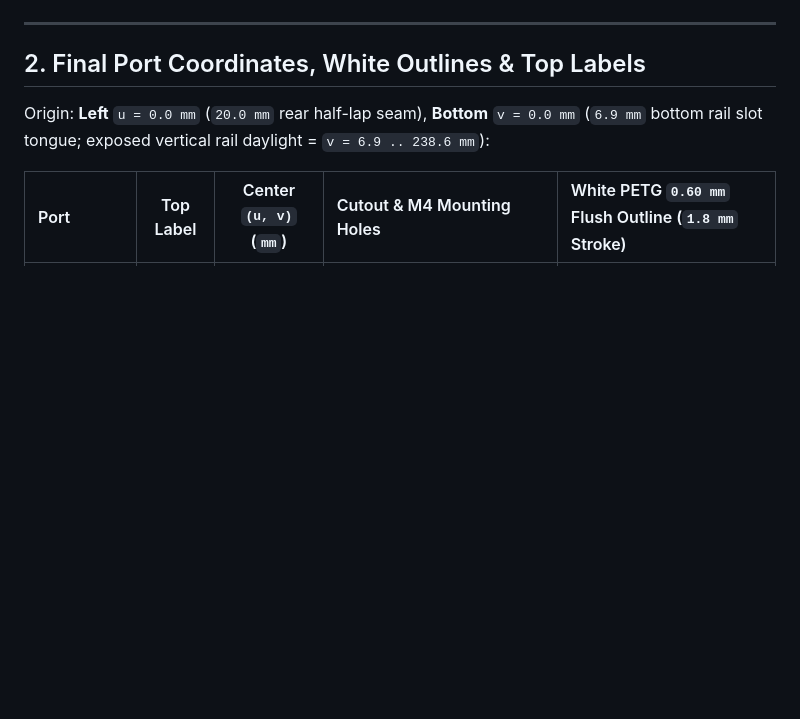
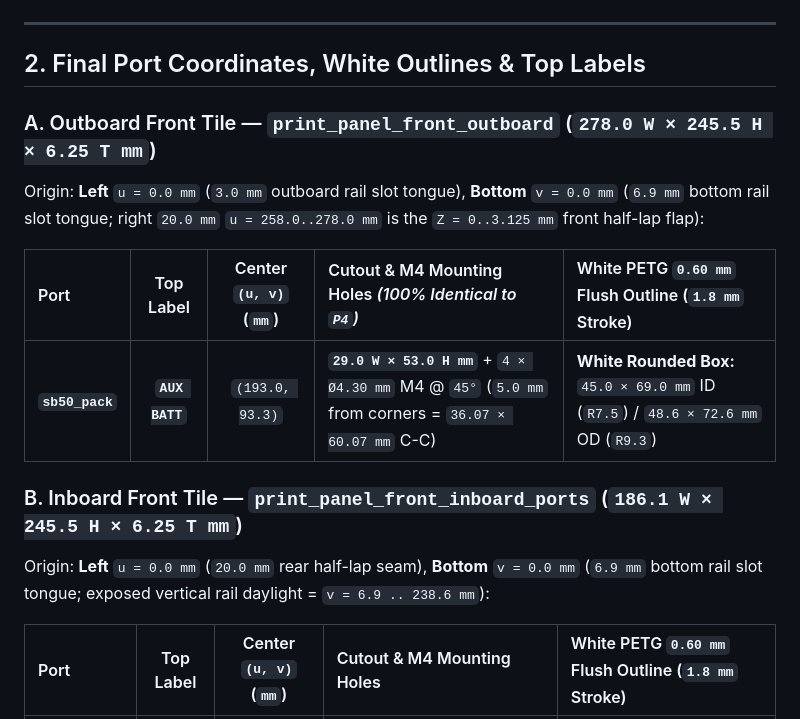
Before and after one commit to dgorman/overlanding, a Markdown page: battery-box/front_inboard_ports_verification.md, the part around one of its changes. GitHub-like rendering; blank space fills up the shorter version.

```diff
--- a/battery-box/front_inboard_ports_verification.md
+++ b/battery-box/front_inboard_ports_verification.md
@@ -17,6 +23,14 @@ Because the panel prints **exterior face down on `Z = 0.00 mm` (Textured PEI pla
 
 ## 2. Final Port Coordinates, White Outlines & Top Labels
 
+### A. Outboard Front Tile — `print_panel_front_outboard` (`278.0 W × 245.5 H × 6.25 T mm`)
+Origin: **Left** `u = 0.0 mm` (`3.0 mm` outboard rail slot tongue), **Bottom** `v = 0.0 mm` (`6.9 mm` bottom rail slot tongue; right `20.0 mm` `u = 258.0..278.0 mm` is the `Z = 0..3.125 mm` front half-lap flap):
+
+| Port | Top Label | Center `(u, v)` (`mm`) | Cutout & M4 Mounting Holes *(100% Identical to `P4`)* | White PETG `0.60 mm` Flush Outline (`1.8 mm` Stroke) |
+| :--- | :---: | :---: | :--- | :--- |
+| **`sb50_pack`** | **`AUX BATT`** | `(193.0, 93.3)` | **`29.0 W × 53.0 H mm`** + `4 × Ø4.30 mm` M4 @ `45°` (`5.0 mm` from corners = `36.07 × 60.07 mm` C-C) | **White Rounded Box:** `45.0 × 69.0 mm` ID (`R7.5`) / `48.6 × 72.6 mm` OD (`R9.3`) |
+
+### B. Inboard Front Tile — `print_panel_front_inboard_ports` (`186.1 W × 245.5 H × 6.25 T mm`)
 Origin: **Left** `u = 0.0 mm` (`20.0 mm` rear half-lap seam), **Bottom** `v = 0.0 mm` (`6.9 mm` bottom rail slot tongue; exposed vertical rail daylight = `v = 6.9 .. 238.6 mm`):
 
 | Port | Top Label | Center `(u, v)` (`mm`) | Cutout & M4 Mounting Holes | White PETG `0.60 mm` Flush Outline (`1.8 mm` Stroke) |
```
Also changed, not shown: other parts of battery-box/front_inboard_ports_verification.md (+14 -8 lines), battery-box/README.md (+1 -1 lines), battery-box/front_inboard_ports_verification.png, 9 other files.
